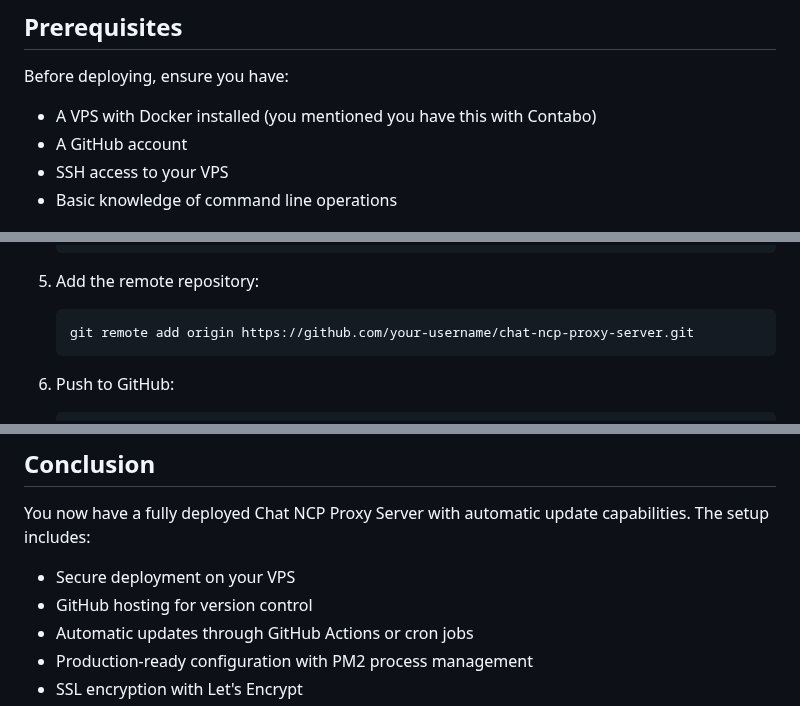
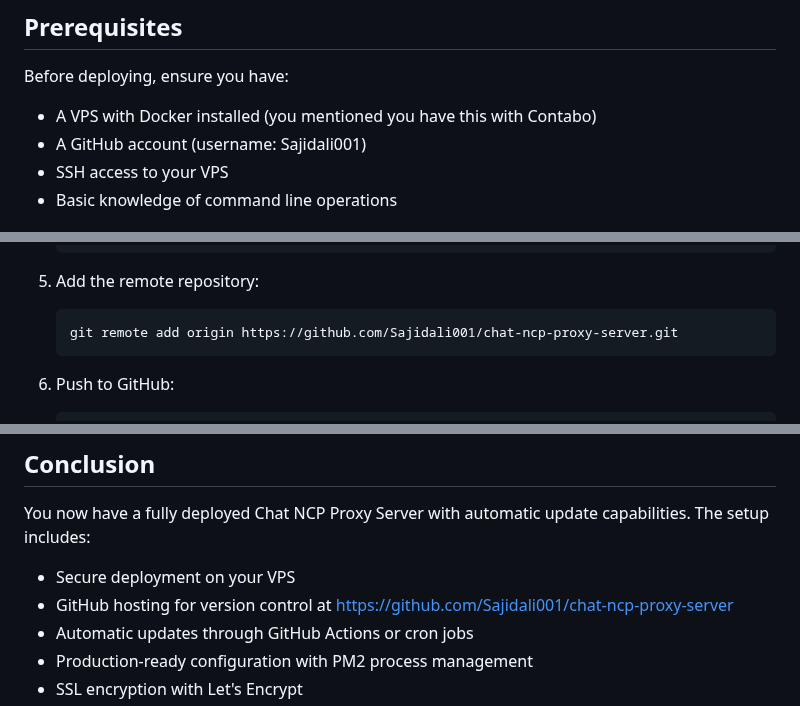
Before and after one commit to Sajidali001/chat-ncp-proxy-server, a Markdown page: DEPLOYMENT_GUIDE.md, 3 parts joined by grey strips. GitHub-like rendering.

Commit message:
Initial commit

````diff
--- a/DEPLOYMENT_GUIDE.md
+++ b/DEPLOYMENT_GUIDE.md
@@ -13,7 +13,7 @@ This guide provides step-by-step instructions for deploying the Chat NCP Proxy S
 
 Before deploying, ensure you have:
 - A VPS with Docker installed (you mentioned you have this with Contabo)
-- A GitHub account
+- A GitHub account (username: Sajidali001)
 - SSH access to your VPS
 - Basic knowledge of command line operations
 
@@ -242,7 +242,7 @@ You have two options for deploying the application:
 
 5. Add the remote repository:
    ```bash
-   git remote add origin https://github.com/your-username/chat-ncp-proxy-server.git
+   git remote add origin https://github.com/Sajidali001/chat-ncp-proxy-server.git
    ```
 
 6. Push to GitHub:
@@ -439,7 +439,7 @@ If you've set up GitHub Actions or the cron job script, updates will happen auto
 You now have a fully deployed Chat NCP Proxy Server with automatic update capabilities. The setup includes:
 
 - Secure deployment on your VPS
-- GitHub hosting for version control
+- GitHub hosting for version control at https://github.com/Sajidali001/chat-ncp-proxy-server
 - Automatic updates through GitHub Actions or cron jobs
 - Production-ready configuration with PM2 process management
 - SSL encryption with Let's Encrypt
````
Also changed, not shown: README.md (+2 -0 lines).
